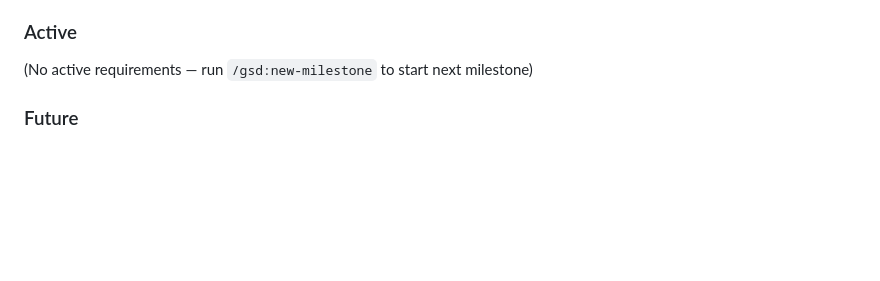
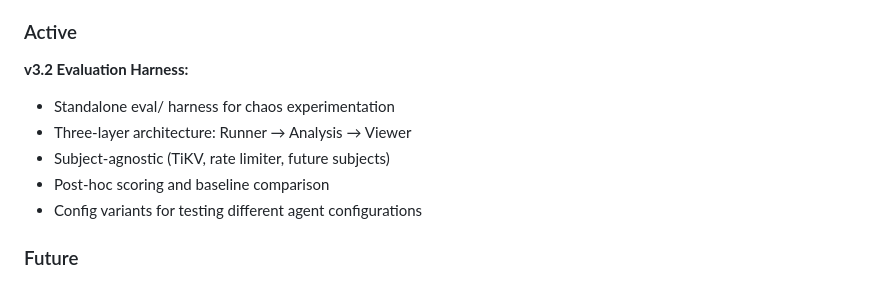
Before and after one commit to pikehouse/operator, a Markdown page: .planning/PROJECT.md, the part around the change. Rendered like a GitHub page; blank space fills up the shorter version.

```diff
--- a/.planning/PROJECT.md
+++ b/.planning/PROJECT.md
@@ -114,7 +114,12 @@ AI demonstrates real diagnostic reasoning about distributed systems — not just
 
 ### Active
 
-(No active requirements — run `/gsd:new-milestone` to start next milestone)
+**v3.2 Evaluation Harness:**
+- Standalone eval/ harness for chaos experimentation
+- Three-layer architecture: Runner → Analysis → Viewer
+- Subject-agnostic (TiKV, rate limiter, future subjects)
+- Post-hoc scoring and baseline comparison
+- Config variants for testing different agent configurations
 
 ### Future
 
```
Also changed, not shown: .planning/REQUIREMENTS.md (added, +127 -0 lines), .planning/STATE.md (+5 -5 lines).
